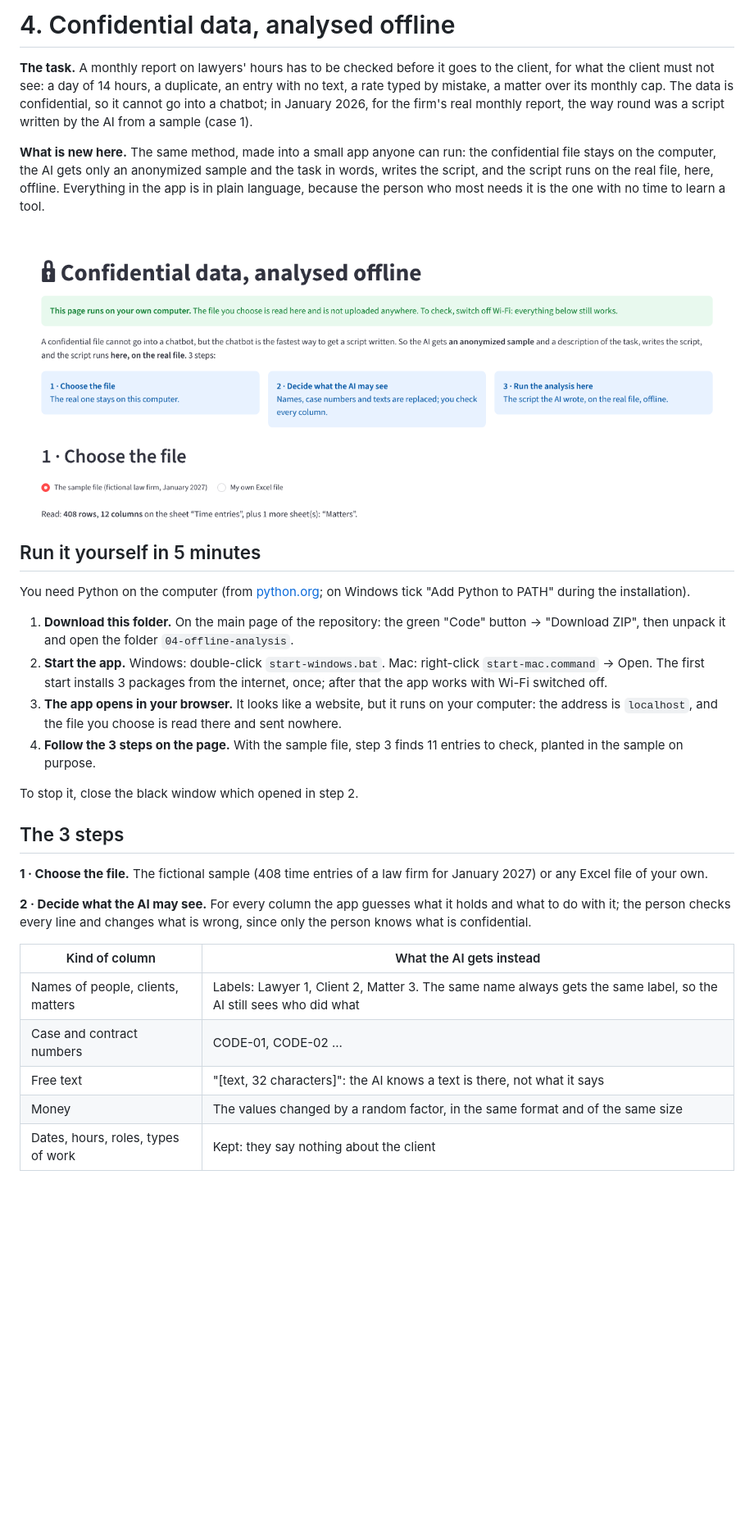
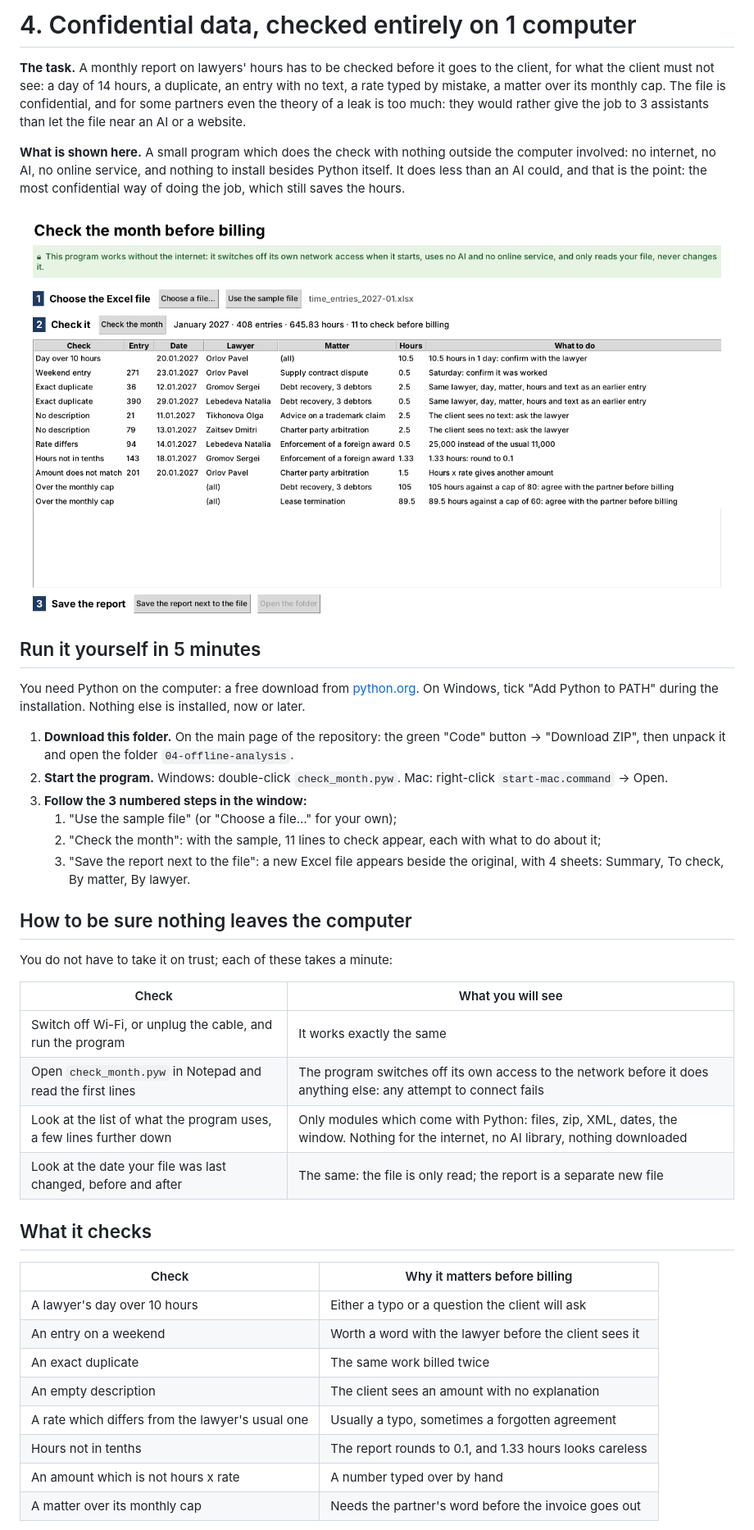
Before and after one commit to tikaramov99-pixel/portfolio-scripts, a Markdown page: 04-offline-analysis/README.md, the part around one of its changes. Shown at 82% size. GitHub-like rendering; pictures changed too: 04-offline-analysis/images/1-start.png (deleted), 04-offline-analysis/images/window.png (added); blank space fills up the shorter version.

```diff
--- a/04-offline-analysis/README.md
+++ b/04-offline-analysis/README.md
@@ -1,33 +1,43 @@
-# 4. Confidential data, analysed offline
+# 4. Confidential data, checked entirely on 1 computer
 
-**The task.** A monthly report on lawyers' hours has to be checked before it goes to the client, for what the client must not see: a day of 14 hours, a duplicate, an entry with no text, a rate typed by mistake, a matter over its monthly cap. The data is confidential, so it cannot go into a chatbot; in January 2026, for the firm's real monthly report, the way round was a script written by the AI from a sample (case 1).
+**The task.** A monthly report on lawyers' hours has to be checked before it goes to the client, for what the client must not see: a day of 14 hours, a duplicate, an entry with no text, a rate typed by mistake, a matter over its monthly cap. The file is confidential, and for some partners even the theory of a leak is too much: they would rather give the job to 3 assistants than let the file near an AI or a website.
 
-**What is new here.** The same method, made into a small app anyone can run: the confidential file stays on the computer, the AI gets only an anonymized sample and the task in words, writes the script, and the script runs on the real file, here, offline. Everything in the app is in plain language, because the person who most needs it is the one with no time to learn a tool.
+**What is shown here.** A small program which does the check with nothing outside the computer involved: no internet, no AI, no online service, and nothing to install besides Python itself. It does less than an AI could, and that is the point: the most confidential way of doing the job, which still saves the hours.
 
-![The start of the app](images/1-start.png)
+![The program after checking the sample month](images/window.png)
 
 ## Run it yourself in 5 minutes
 
-You need Python on the computer (from [python.org](https://www.python.org/downloads/); on Windows tick "Add Python to PATH" during the installation).
+You need Python on the computer: a free download from [python.org](https://www.python.org/downloads/). On Windows, tick "Add Python to PATH" during the installation. Nothing else is installed, now or later.
 
 1. **Download this folder.** On the main page of the repository: the green "Code" button → "Download ZIP", then unpack it and open the folder `04-offline-analysis`.
-2. **Start the app.** Windows: double-click `start-windows.bat`. Mac: right-click `start-mac.command` → Open. The first start installs 3 packages from the internet, once; after that the app works with Wi-Fi switched off.
-3. **The app opens in your browser.** It looks like a website, but it runs on your computer: the address is `localhost`, and the file you choose is read there and sent nowhere.
-4. **Follow the 3 steps on the page.** With the sample file, step 3 finds 11 entries to check, planted in the sample on purpose.
+2. **Start the program.** Windows: double-click `check_month.pyw`. Mac: right-click `start-mac.command` → Open.
+3. **Follow the 3 numbered steps in the window:**
+   1. "Use the sample file" (or "Choose a file…" for your own);
+   2. "Check the month": with the sample, 11 lines to check appear, each with what to do about it;
+   3. "Save the report next to the file": a new Excel file appears beside the original, with 4 sheets: Summary, To check, By matter, By lawyer.
 
-To stop it, close the black window which opened in step 2.
+## How to be sure nothing leaves the computer
 
-## The 3 steps
+You do not have to take it on trust; each of these takes a minute:
 
-**1 · Choose the file.** The fictional sample (408 time entries of a law firm for January 2027) or any Excel file of your own.
+| Check | What you will see |
+| --- | --- |
+| Switch off Wi-Fi, or unplug the cable, and run the program | It works exactly the same |
+| Open `check_month.pyw` in Notepad and read the first lines | The program switches off its own access to the network before it does anything else: any attempt to connect fails |
+| Look at the list of what the program uses, a few lines further down | Only modules which come with Python: files, zip, XML, dates, the window. Nothing for the internet, no AI library, nothing downloaded |
+| Look at the date your file was last changed, before and after | The same: the file is only read; the report is a separate new file |
 
-**2 · Decide what the AI may see.** For every column the app guesses what it holds and what to do with it; the person checks every line and changes what is wrong, since only the person knows what is confidential.
+## What it checks
 
-| Kind of column | What the AI gets instead |
+| Check | Why it matters before billing |
 | --- | --- |
-| Names of people, clients, matters | Labels: Lawyer 1, Client 2, Matter 3. The same name always gets the same label, so the AI still sees who did what |
-| Case and contract numbers | CODE-01, CODE-02 ... |
-| Free text | "[text, 32 characters]": the AI knows a text is there, not what it says |
-| Money | The values changed by a random factor, in the same format and of the same size |
-| Dates, hours, roles, types of work | Kept: they say nothing about the client |
+| A lawyer's day over 10 hours | Either a typo or a question the client will ask |
+| An entry on a weekend | Worth a word with the lawyer before the client sees it |
+| An exact duplicate | The same work billed twice |
+| An empty description | The client sees an amount with no explanation |
+| A rate which differs from the lawyer's usual one | Usually a typo, sometimes a forgotten agreement |
+| Hours not in tenths | The report rounds to 0.1, and 1.33 hours looks careless |
+| An amount which is not hours x rate | A number typed over by hand |
+| A matter over its monthly cap | Needs the partner's word before the invoice goes out |
 
```
Also changed, not shown: other parts of 04-offline-analysis/README.md (+6 -17 lines), 04-offline-analysis/PROMPT.md (deleted, +0 -17 lines), README.md (+2 -2 lines), 04-offline-analysis/images/2-what-the-ai-sees.png (deleted), 04-offline-analysis/images/3-report-on-the-real-file.png (deleted), 9 other files.
